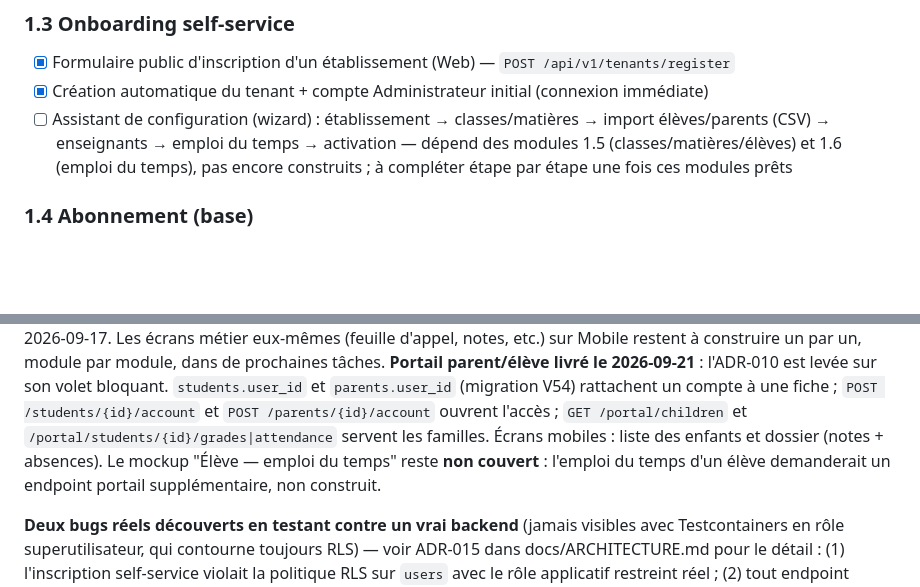
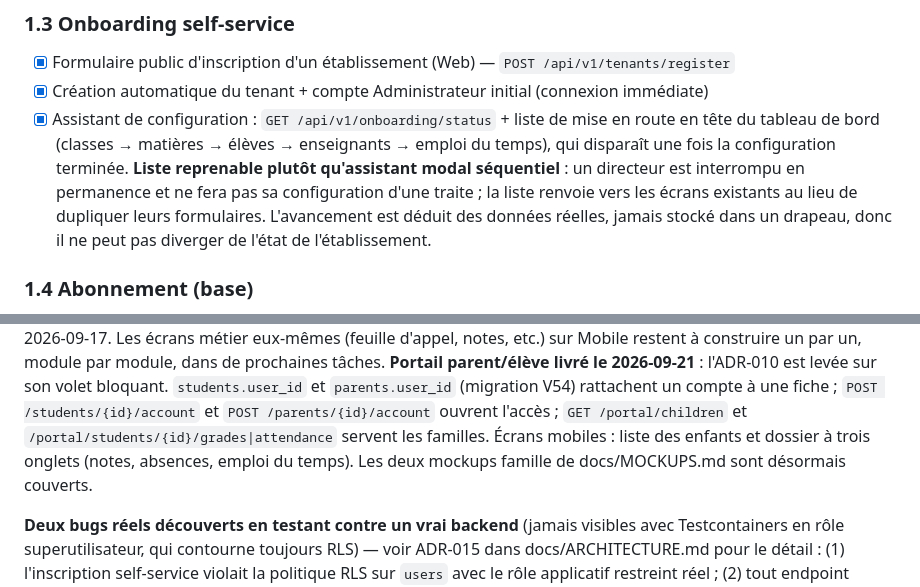
Before and after one commit to oumar22creat/SaaS_Gestion_Ecole, a Markdown page: docs/ROADMAP.md, 2 parts joined by grey strips. Drawn GitHub-style; blank space fills up the shorter version.

```diff
--- a/docs/ROADMAP.md
+++ b/docs/ROADMAP.md
@@ -54,10 +54,13 @@ Cocher `[x]` uniquement quand codé + testé + committé. Ajouter une entrée da
 ### 1.3 Onboarding self-service
 - [x] Formulaire public d'inscription d'un établissement (Web) — `POST /api/v1/tenants/register`
 - [x] Création automatique du tenant + compte Administrateur initial (connexion immédiate)
-- [ ] Assistant de configuration (wizard) : établissement → classes/matières →
-      import élèves/parents (CSV) → enseignants → emploi du temps → activation
-      — dépend des modules 1.5 (classes/matières/élèves) et 1.6 (emploi du temps),
-      pas encore construits ; à compléter étape par étape une fois ces modules prêts
+- [x] Assistant de configuration : `GET /api/v1/onboarding/status` + liste de mise en route
+      en tête du tableau de bord (classes → matières → élèves → enseignants → emploi du
+      temps), qui disparaît une fois la configuration terminée. **Liste reprenable plutôt
+      qu'assistant modal séquentiel** : un directeur est interrompu en permanence et ne fera
+      pas sa configuration d'une traite ; la liste renvoie vers les écrans existants au lieu
+      de dupliquer leurs formulaires. L'avancement est déduit des données réelles, jamais
+      stocké dans un drapeau, donc il ne peut pas diverger de l'état de l'établissement.
 
 ### 1.4 Abonnement (base)
 - [x] Tables `plans`, `subscriptions`, `invoices`
@@ -111,9 +114,8 @@ Mobile restent à construire un par un, module par module, dans de prochaines t
 `students.user_id` et `parents.user_id` (migration V54) rattachent un compte à une fiche ;
 `POST /students/{id}/account` et `POST /parents/{id}/account` ouvrent l'accès ;
 `GET /portal/children` et `/portal/students/{id}/grades|attendance` servent les familles.
-Écrans mobiles : liste des enfants et dossier (notes + absences). Le mockup
-"Élève — emploi du temps" reste **non couvert** : l'emploi du temps d'un élève demanderait un
-endpoint portail supplémentaire, non construit.
+Écrans mobiles : liste des enfants et dossier à trois onglets (notes, absences, emploi du
+temps). Les deux mockups famille de docs/MOCKUPS.md sont désormais couverts.
 
 **Deux bugs réels découverts en testant contre un vrai backend** (jamais visibles avec
 Testcontainers en rôle superutilisateur, qui contourne toujours RLS) — voir ADR-015 dans
```
Also changed, not shown: docs/SESSION_LOG.md (+26 -0 lines).
